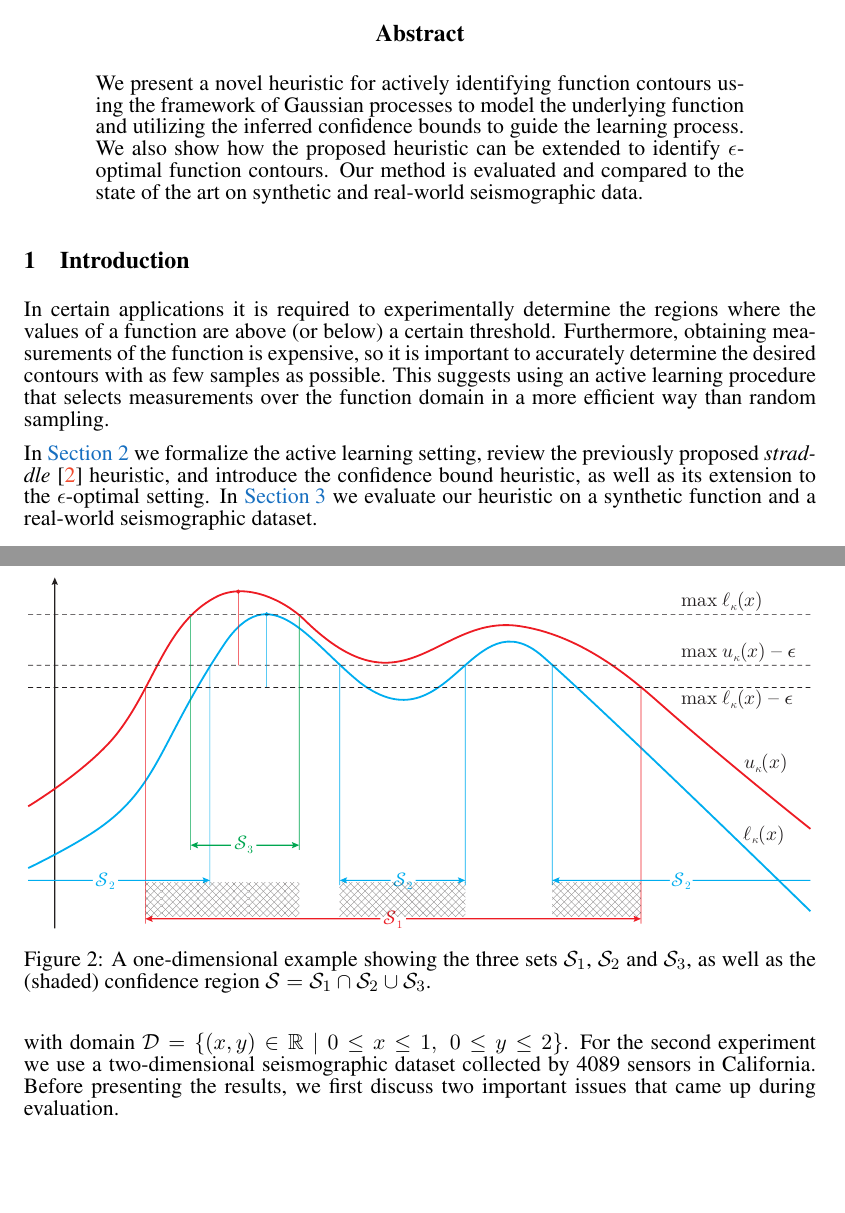
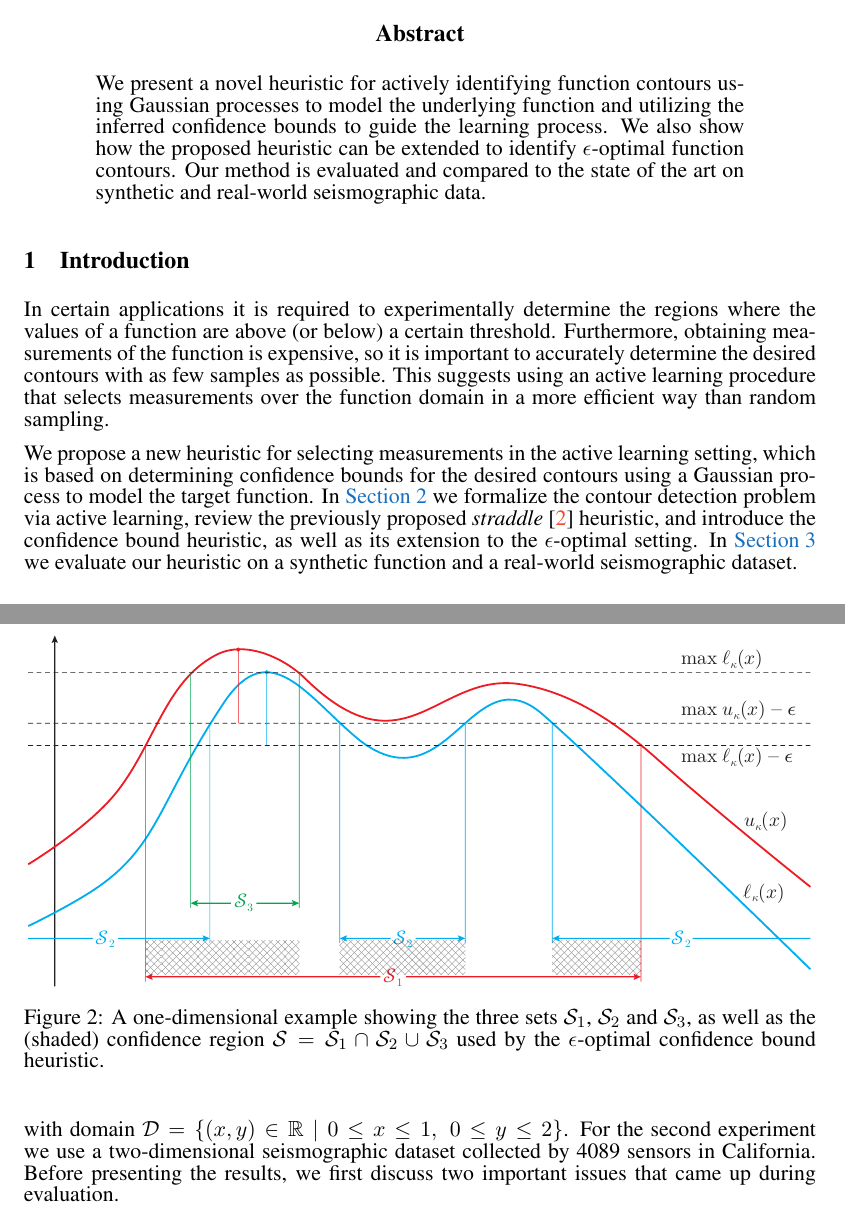
Before and after one commit to 3lectrologos/gp_report, a LaTeX paper (report.tex): two parts of pages 1 and 4 of 7, joined at a grey line, cut so that both start at the same text, the shorter picture padded with empty space. Compiled offline with pdfLaTeX.

Commit message:
More fixes

```diff
--- a/report.tex
+++ b/report.tex
@@ -62,7 +62,7 @@ Department of Computer Science, ETH Zurich\\
 
 \begin{abstract}
 We present a novel heuristic for actively identifying function
-contours using the framework of Gaussian processes to model the underlying
+contours using Gaussian processes to model the underlying
 function and utilizing the
 inferred confidence bounds to guide the learning process. We also show how
 the proposed heuristic can be extended to identify $\epsilon$-optimal function
@@ -79,7 +79,12 @@ accurately determine the desired contours with as few samples as possible.
 This suggests using an active learning procedure that selects measurements
 over the function domain in a more efficient way than random sampling.
 
-In~\sectref{sect:algo} we formalize the active learning setting,
+We propose a new heuristic for selecting measurements in the active learning
+setting, which is based on
+determining confidence bounds for the desired contours using a Gaussian
+process to model the target function.
+In~\sectref{sect:algo} we formalize the contour detection problem via active
+learning,
 review the previously proposed \emph{straddle}~\cite{bryan2005} heuristic,
 and introduce the confidence bound heuristic, as well as its extension
 to the $\epsilon$-optimal setting. In~\sectref{sect:exp} we
@@ -184,5 +189,6 @@ and in the region where $f(x) > t$ with high probability
   \includegraphics[width=\textwidth]{figures/cb}
   \caption{A one-dimensional example showing the two sets $\mathcal{S}_1$ and
            $\mathcal{S}_2$, as well as the (shaded) confidence region
-           $\mathcal{S} = \mathcal{S}_1\cap\mathcal{S}_2$.}
+           $\mathcal{S} = \mathcal{S}_1\cap\mathcal{S}_2$ used by the confidence
+           bound heuristic.}
   \label{fig:cb}
@@ -231,5 +236,6 @@ in~\eqtref{eq:hcb}.
   \caption{A one-dimensional example showing the three sets $\mathcal{S}_1$,
            $\mathcal{S}_2$ and $\mathcal{S}_3$, as well as
            the (shaded) confidence region
-           $\mathcal{S} = \mathcal{S}_1\cap\mathcal{S}_2\cup\mathcal{S}_3$.}
+           $\mathcal{S} = \mathcal{S}_1\cap\mathcal{S}_2\cup\mathcal{S}_3$
+           used by the $\epsilon$-optimal confidence bound heuristic.}
   \label{fig:cbe}
```
Also changed, not shown: report.tex (4 more changed lines).
